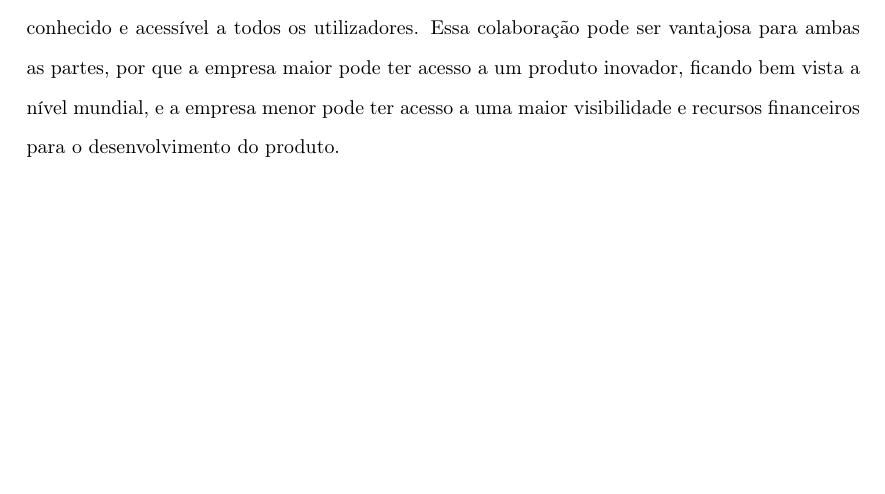
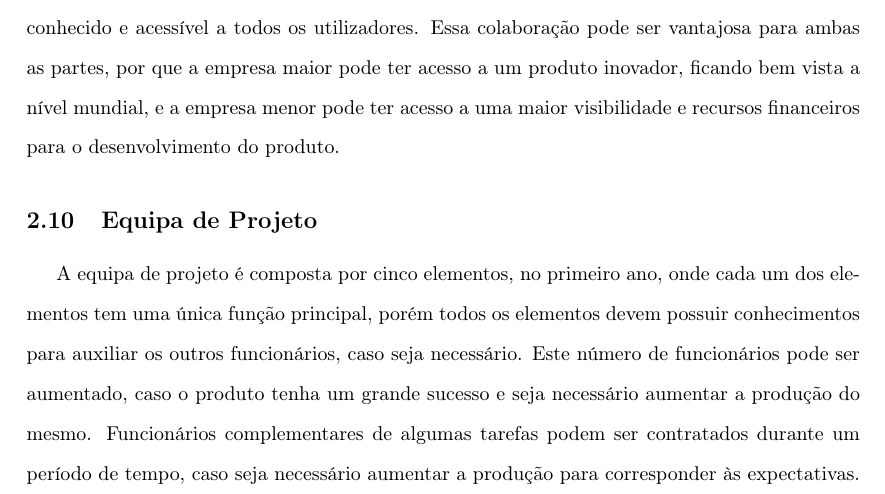
Before and after one commit to zDragonPaulo/Marketing_Projeto, a LaTeX document (Relatorio/Relatorio.tex): part of page 18 of 20, cut so that both start at the same text, the shorter picture padded with empty space. Compiled offline with pdfLaTeX.

Commit message:
Equipa de Projeto

```diff
--- a/Relatorio/Relatorio.tex
+++ b/Relatorio/Relatorio.tex
@@ -428,6 +428,15 @@ ainda mais conhecido e acessível a todos os utilizadores. Essa colaboração po
 pode ter acesso a um produto inovador, ficando bem vista a nível mundial, e a empresa menor pode ter acesso a uma maior visibilidade e
 recursos financeiros para o desenvolvimento do produto.
 
+
+
+\subsection{Equipa de Projeto}\label{equipa}
+A equipa de projeto é composta por cinco elementos, no primeiro ano, onde cada um dos elementos tem uma única função principal,
+porém todos os elementos devem possuir conhecimentos para auxiliar os outros funcionários, caso seja necessário. Este número de funcionários
+pode ser aumentado, caso o produto tenha um grande sucesso e seja necessário aumentar a produção do mesmo. Funcionários complementares de
+algumas tarefas podem ser contratados durante um período de tempo, caso seja necessário aumentar a produção para corresponder às expectativas.
+
+
 %-----------------------------------PAULO TRABALHO ENDS HERE-------------------------------------------------------------------
 
 \newpage
```
Also changed, not shown: Relatorio/Relatorio.bbl, Relatorio/Relatorio.pdf, 9 other files.
